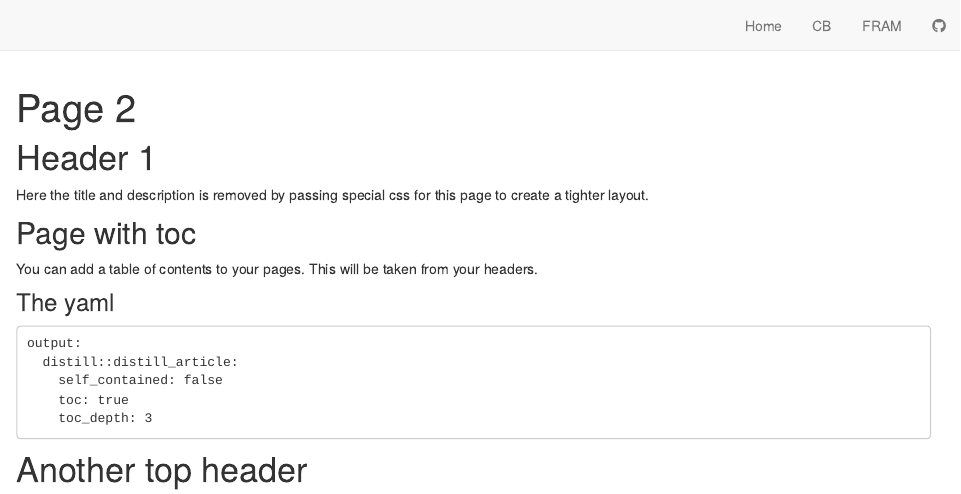
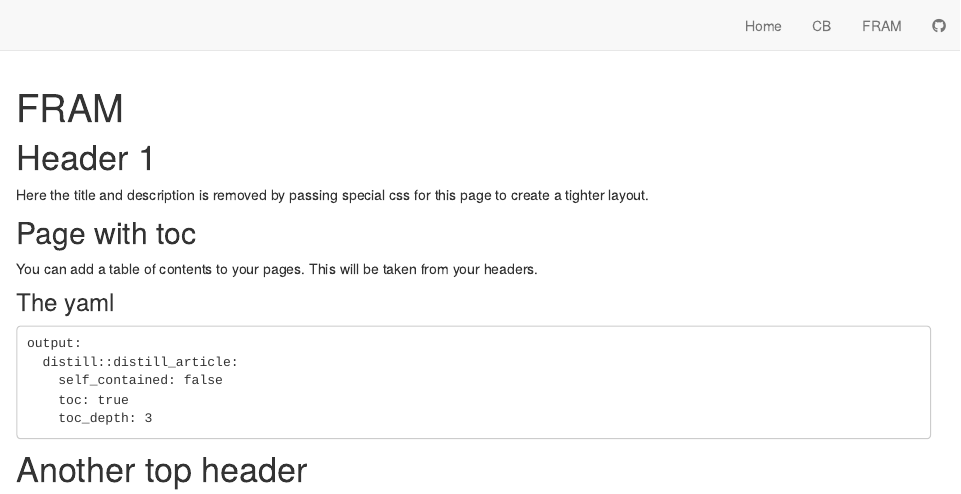
Before and after one commit to noaa-nwfsc/noaa-nwfsc.github.io, an R Markdown document (FRAM.Rmd): the page in a window 1100 px wide, from its top. Rendered offline with R 4.5, knitr and Pandoc, with nearby package versions; drawn as R Markdown's standard HTML page in place of the format the file asks for.

Commit message:
Update and rename Page2.Rmd to FRAM.Rmd

```diff
--- a/Page2.Rmd
+++ b/FRAM.Rmd
@@ -1,5 +1,5 @@
 ---
-title: Page 2
+title: FRAM
 output:
   distill::distill_article:
     self_contained: false
```
